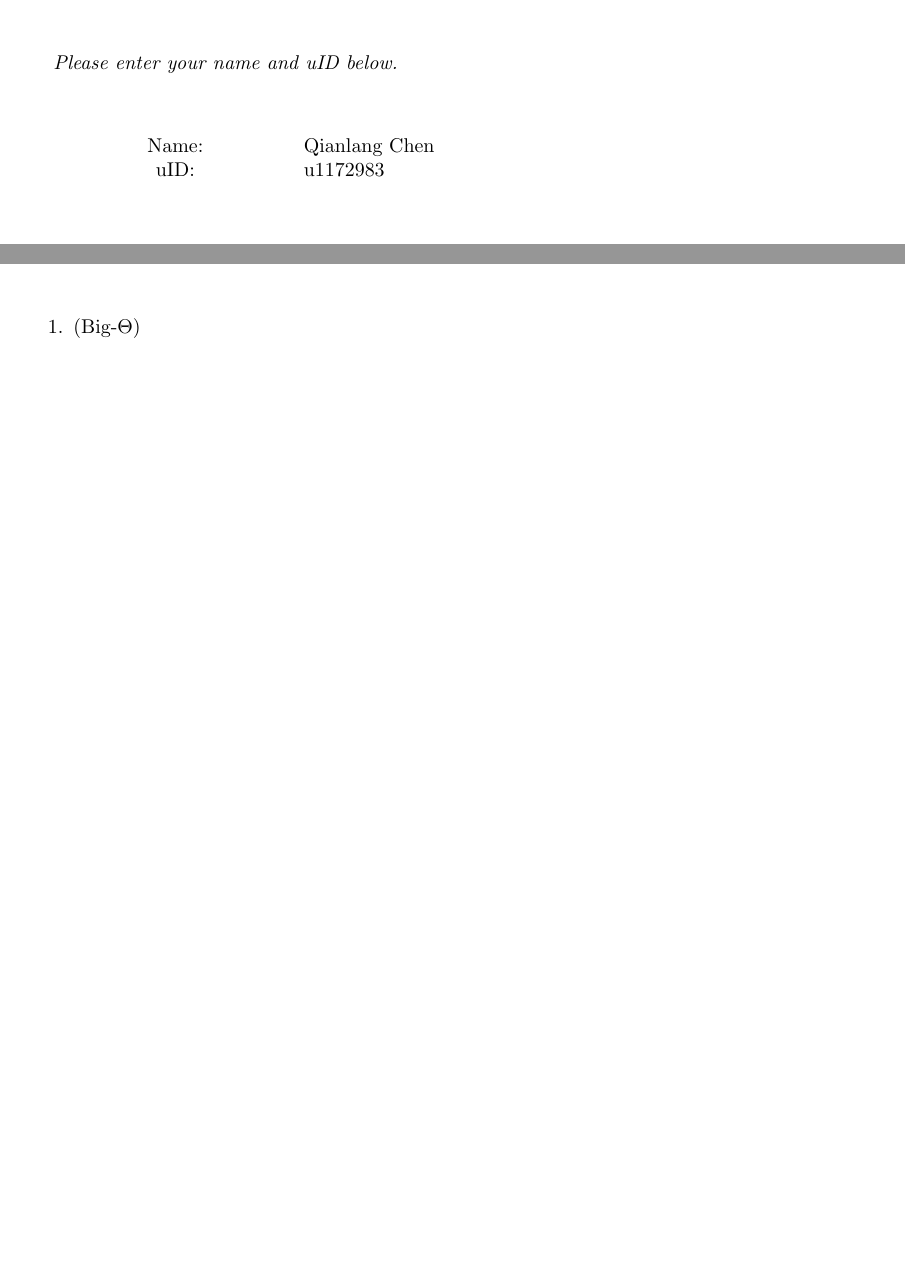
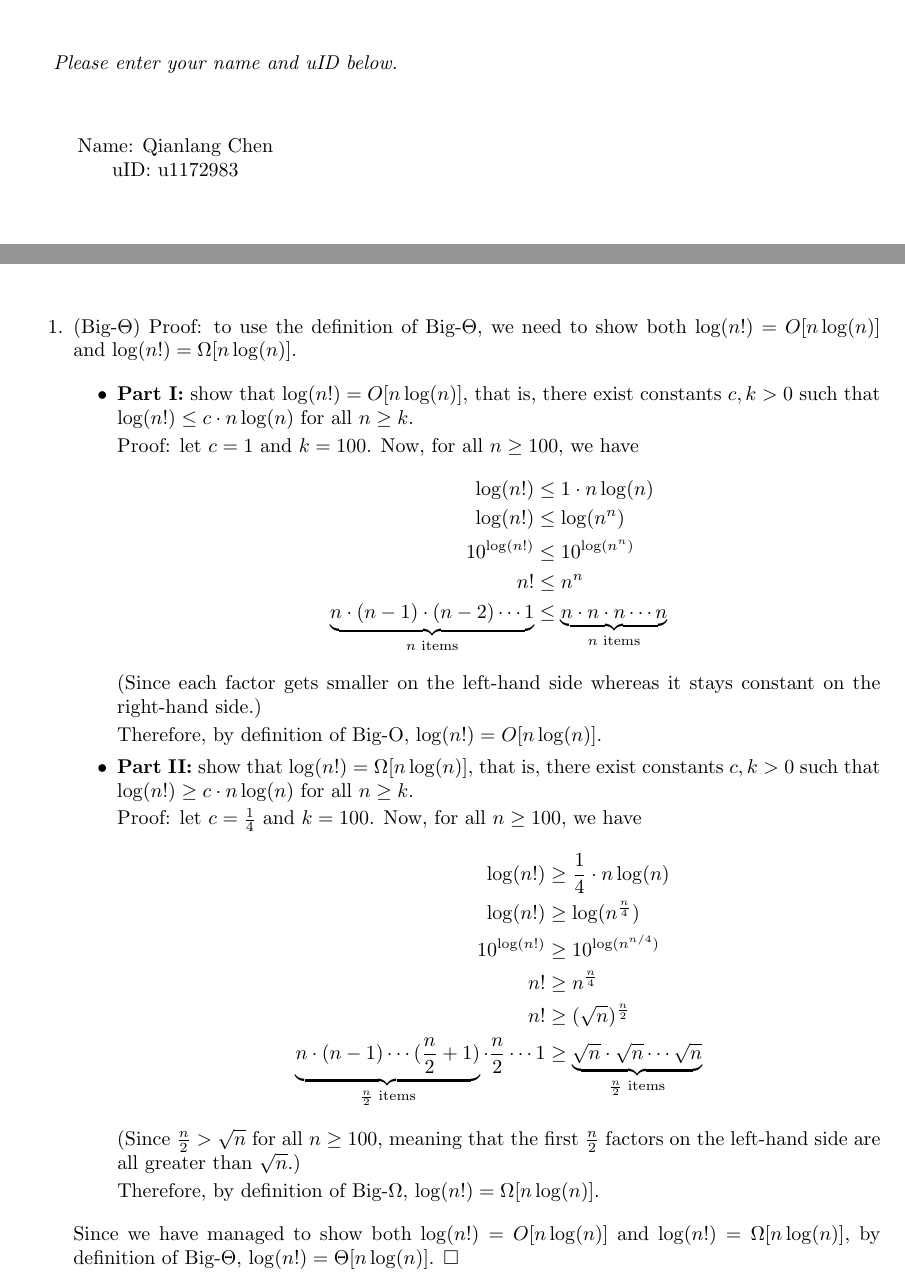
Before and after one commit to the-chenergy/uofu_school, a LaTeX document (cs4150/ps1/4150_ps1.tex): two parts of pages 1 and 2 of 6, joined at a grey line, cut so that both start at the same text, the shorter picture padded with empty space. Compiled offline with pdfLaTeX.

Commit message:
4150 PS 1 - Q1

```diff
--- a/cs4150/ps1/4150_ps1.tex
+++ b/cs4150/ps1/4150_ps1.tex
@@ -30,9 +30,9 @@
 
 \vspace{3em}
 
-\makebox[4.3cm]{Name:} Qianlang Chen
+\makebox[4.3cm]{Name: Qianlang Chen}
 \par
-\makebox[4.3cm]{uID:} u1172983
+\makebox[4.3cm]{uID: u1172983}
 \par
 
 \vfill
@@ -51,9 +51,47 @@
 
 \begin{enumerate}
 
-	\item (Big-$\Theta$)
+  \item (Big-$\Theta$) Proof: to use the definition of Big-$\Theta$, we need to show both $\log(n!) = O[n\log(n)]$ and $\log(n!) = \Omega[n\log(n)]$.
 
-	      % answer question 1 here
+    \begin{itemize}
+      \item \textbf{Part I:} show that $\log(n!) = O[n\log(n)]$, that is, there exist constants $c, k > 0$ such that $\log(n!) \le c \cdot n\log(n)$ for all $n \ge k$.
+
+        Proof: let $c = 1$ and $k = 100$. Now, for all $n \ge 100$, we have
+        \begin{displaymath}
+          \begin{aligned}
+            \log(n!)      & \le 1 \cdot n\log(n)                                        \\
+            \log(n!)      & \le \log(n^n)                                               \\
+            10^{\log(n!)} & \le 10^{\log(n^n)}                                          \\
+            n!            & \le n^n                                                     \\
+            \underbrace{n \cdot (n-1) \cdot (n-2) \cdots 1}_{n\text{ items}}
+                          & \le \underbrace{n \cdot n \cdot n\cdots n}_{n\text{ items}}
+          \end{aligned}
+        \end{displaymath}
+        (Since each factor gets smaller on the left-hand side whereas it stays constant on the right-hand side.)
+
+        Therefore, by definition of Big-O, $\log(n!) = O[n\log(n)]$.
+
+      \item \textbf{Part II:} show that $\log(n!) = \Omega[n\log(n)]$, that is, there exist constants $c, k > 0$ such that $\log(n!) \ge c \cdot n\log(n)$ for all $n \ge k$.
+
+        Proof: let $c = \frac{1}{4}$ and $k = 100$. Now, for all $n \ge 100$, we have
+        \begin{displaymath}
+          \begin{aligned}
+            \log(n!)      & \ge \frac{1}{4} \cdot n\log(n)                                                      \\
+            \log(n!)      & \ge \log(n^{\frac{n}{4}})                                                           \\
+            10^{\log(n!)} & \ge 10^{\log(n^{n/4})}                                                              \\
+            n!            & \ge n^\frac{n}{4}                                                                   \\
+            n!            & \ge (\sqrt{n})^{\frac{n}{2}}                                                        \\
+            \underbrace{n \cdot (n-1) \cdots (\frac{n}{2}+1)}_{\frac{n}{2}\text{ items}}
+            \cdot \frac{n}{2} \cdots 1
+                          & \ge \underbrace{\sqrt{n} \cdot \sqrt{n} \cdots \sqrt{n}}_{\frac{n}{2}\text{ items}}
+          \end{aligned}
+        \end{displaymath}
+        (Since $\frac{n}{2} > \sqrt{n}$ for all $n \ge 100$, meaning that the first $\frac{n}{2}$ factors on the left-hand side are all greater than $\sqrt{n}$.)
+
+        Therefore, by definition of Big-$\Omega$, $\log(n!) = \Omega[n\log(n)]$.
+    \end{itemize}
+
+    Since we have managed to show both $\log(n!) = O[n\log(n)]$ and $\log(n!) = \Omega[n\log(n)]$, by definition of Big-$\Theta$, $\log(n!) = \Theta[n\log(n)]$. $\square$
 
     \pagebreak
 
```
Also changed, not shown: cs4150/ps1/4150_ps1.pdf. Lines whose indentation alone changed are shown as unchanged.
